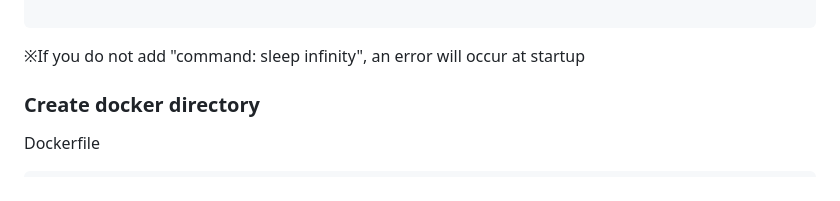
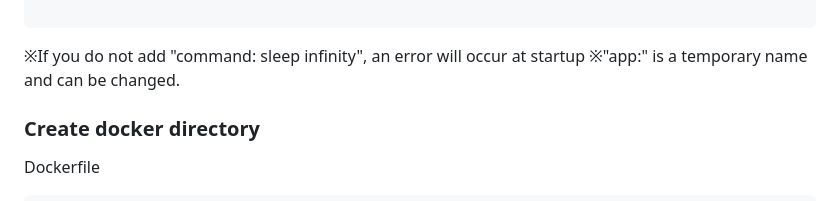
Before and after one commit to vitoria-training/Experiment-Elm, a Markdown page: README.md, the part around the change. GitHub-like rendering.

````diff
--- a/README.md
+++ b/README.md
@@ -88,6 +88,7 @@ services:
 
 ```
 ※If you do not add "command: sleep infinity", an error will occur at startup
+※"app:" is a temporary name and can be changed.
 
 ### Create docker directory
 Dockerfile
````
